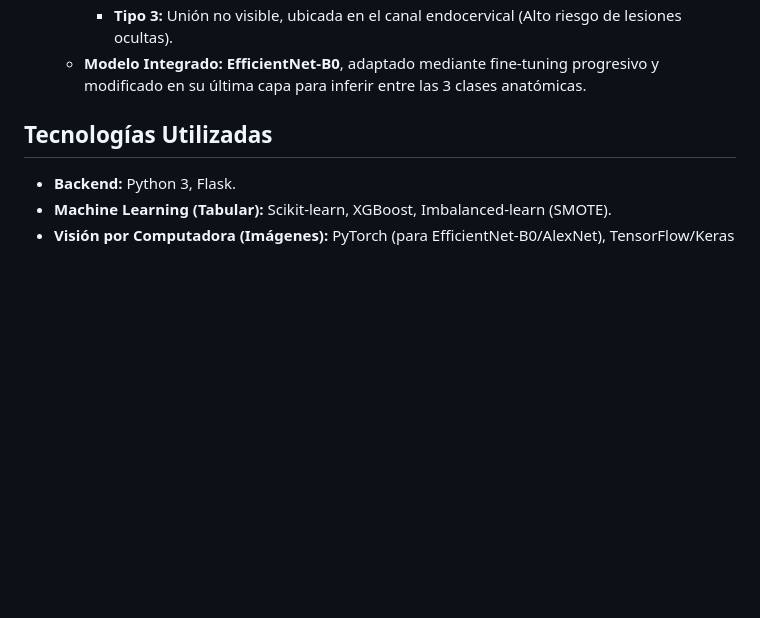
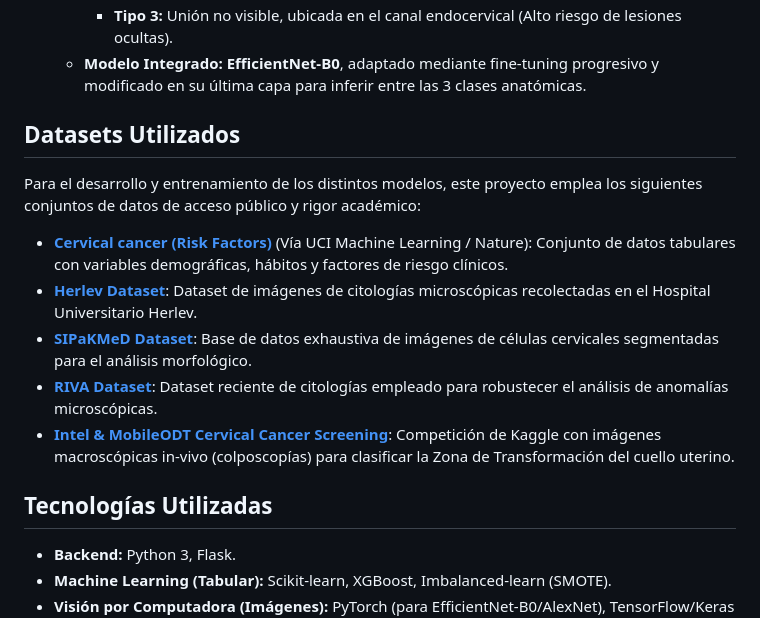
Before and after one commit to j-alexander-acosta/OncoPredict-AI, a Markdown page: README.md, the part around the change. GitHub-like rendering; blank space fills up the shorter version.

Commit message:
Relación de los datasets usados en el estudio, seccionados en imágenes microscópicas y macroscópicas

```diff
--- a/README.md
+++ b/README.md
@@ -36,6 +36,16 @@ Este proyecto utiliza una arquitectura de procesamiento triple que combina:
      - **Tipo 2:** Unión parcialmente visible (Riesgo moderado).
      - **Tipo 3:** Unión no visible, ubicada en el canal endocervical (Alto riesgo de lesiones ocultas).
    - **Modelo Integrado:** **EfficientNet-B0**, adaptado mediante fine-tuning progresivo y modificado en su última capa para inferir entre las 3 clases anatómicas.
+
+## Datasets Utilizados
+
+Para el desarrollo y entrenamiento de los distintos modelos, este proyecto emplea los siguientes conjuntos de datos de acceso público y rigor académico:
+
+- **[Cervical cancer (Risk Factors)](https://www.nature.com/articles/s41597-025-06280-2)** (Vía UCI Machine Learning / Nature): Conjunto de datos tabulares con variables demográficas, hábitos y factores de riesgo clínicos.
+- **[Herlev Dataset](https://www.kaggle.com/datasets/ayaanelahi/herlev-cervical-cancer-dataset)**: Dataset de imágenes de citologías microscópicas recolectadas en el Hospital Universitario Herlev.
+- **[SIPaKMeD Dataset](https://www.cs.uoi.gr/~marina/sipakmed.html)**: Base de datos exhaustiva de imágenes de células cervicales segmentadas para el análisis morfológico.
+- **[RIVA Dataset](https://www.nature.com/articles/s41597-025-06280-2)**: Dataset reciente de citologías empleado para robustecer el análisis de anomalías microscópicas.
+- **[Intel & MobileODT Cervical Cancer Screening](https://www.kaggle.com/c/intel-mobileodt-cervical-cancer-screening)**: Competición de Kaggle con imágenes macroscópicas in-vivo (colposcopías) para clasificar la Zona de Transformación del cuello uterino.
 
 ## Tecnologías Utilizadas
 
```
